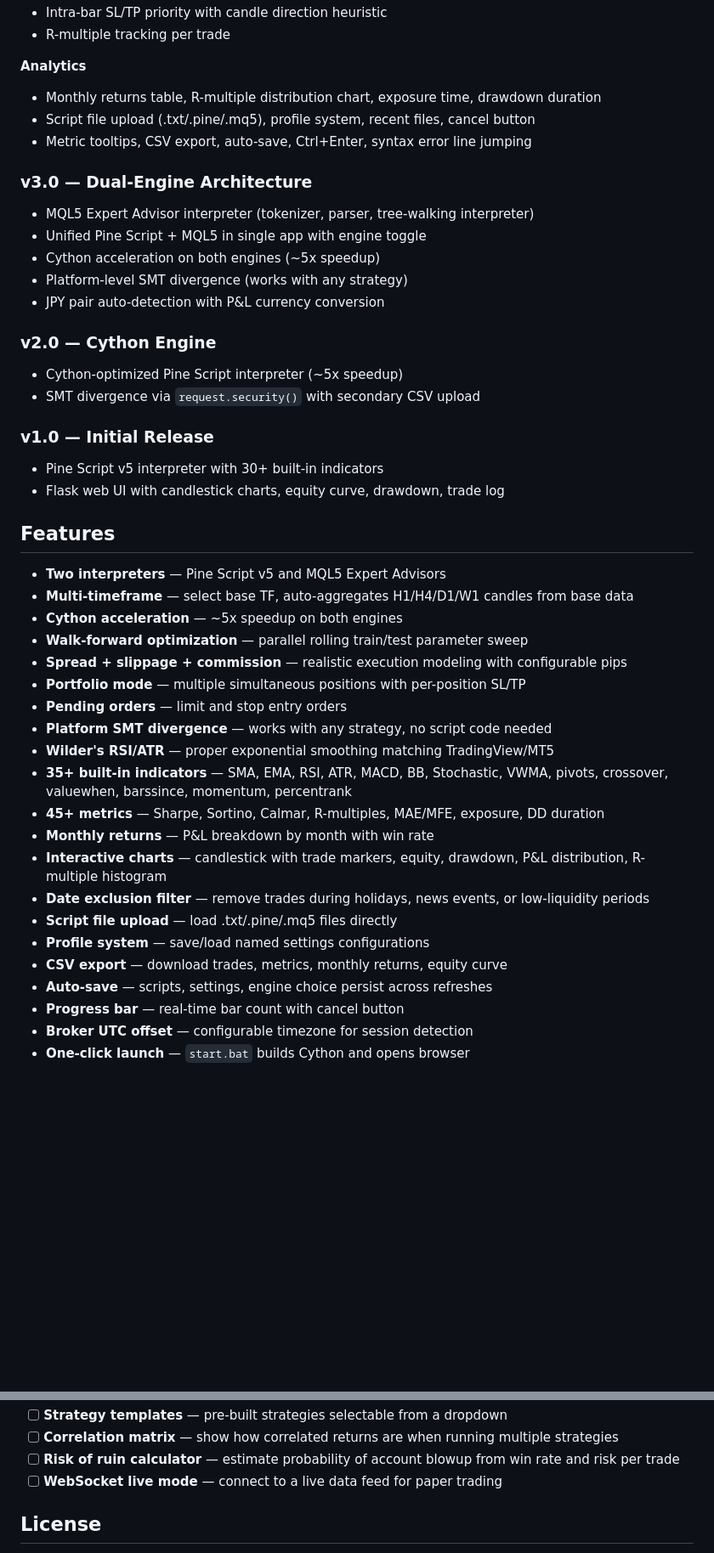
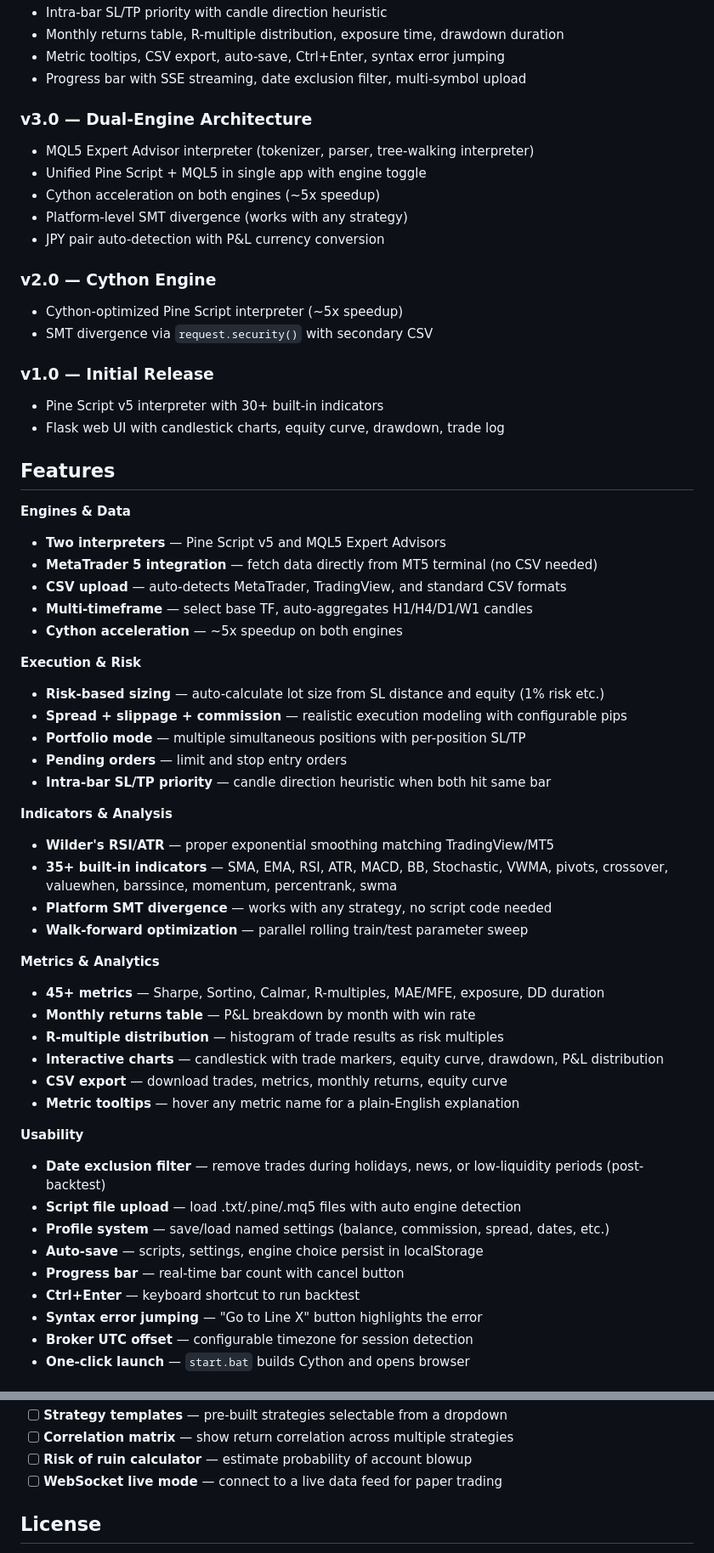
Before and after one commit to x7-u/baktest, a Markdown page: README.md, 2 parts joined by grey strips. Shown at 85% size. Rendered like a GitHub page; blank space fills up the shorter version.

```diff
--- a/README.md
+++ b/README.md
@@ -63,10 +51,7 @@ A web-based backtesting engine that runs **Pine Script v5** and **MQL5 Expert Ad
 - Intra-bar SL/TP priority with candle direction heuristic
-- R-multiple tracking per trade
-
-**Analytics**
-- Monthly returns table, R-multiple distribution chart, exposure time, drawdown duration
-- Script file upload (.txt/.pine/.mq5), profile system, recent files, cancel button
-- Metric tooltips, CSV export, auto-save, Ctrl+Enter, syntax error line jumping
+- Monthly returns table, R-multiple distribution, exposure time, drawdown duration
+- Metric tooltips, CSV export, auto-save, Ctrl+Enter, syntax error jumping
+- Progress bar with SSE streaming, date exclusion filter, multi-symbol upload
 
 ### v3.0 — Dual-Engine Architecture
 
@@ -79,7 +64,7 @@ A web-based backtesting engine that runs **Pine Script v5** and **MQL5 Expert Ad
 ### v2.0 — Cython Engine
 
 - Cython-optimized Pine Script interpreter (~5x speedup)
-- SMT divergence via `request.security()` with secondary CSV upload
+- SMT divergence via `request.security()` with secondary CSV
 
 ### v1.0 — Initial Release
 
@@ -88,25 +73,42 @@ A web-based backtesting engine that runs **Pine Script v5** and **MQL5 Expert Ad
 
 ## Features
 
+**Engines & Data**
 - **Two interpreters** — Pine Script v5 and MQL5 Expert Advisors
-- **Multi-timeframe** — select base TF, auto-aggregates H1/H4/D1/W1 candles from base data
+- **MetaTrader 5 integration** — fetch data directly from MT5 terminal (no CSV needed)
+- **CSV upload** — auto-detects MetaTrader, TradingView, and standard CSV formats
+- **Multi-timeframe** — select base TF, auto-aggregates H1/H4/D1/W1 candles
 - **Cython acceleration** — ~5x speedup on both engines
-- **Walk-forward optimization** — parallel rolling train/test parameter sweep
+
+**Execution & Risk**
+- **Risk-based sizing** — auto-calculate lot size from SL distance and equity (1% risk etc.)
 - **Spread + slippage + commission** — realistic execution modeling with configurable pips
 - **Portfolio mode** — multiple simultaneous positions with per-position SL/TP
 - **Pending orders** — limit and stop entry orders
+- **Intra-bar SL/TP priority** — candle direction heuristic when both hit same bar
+
+**Indicators & Analysis**
+- **Wilder's RSI/ATR** — proper exponential smoothing matching TradingView/MT5
+- **35+ built-in indicators** — SMA, EMA, RSI, ATR, MACD, BB, Stochastic, VWMA, pivots, crossover, valuewhen, barssince, momentum, percentrank, swma
 - **Platform SMT divergence** — works with any strategy, no script code needed
-- **Wilder's RSI/ATR** — proper exponential smoothing matching TradingView/MT5
-- **35+ built-in indicators** — SMA, EMA, RSI, ATR, MACD, BB, Stochastic, VWMA, pivots, crossover, valuewhen, barssince, momentum, percentrank
+- **Walk-forward optimization** — parallel rolling train/test parameter sweep
+
+**Metrics & Analytics**
 - **45+ metrics** — Sharpe, Sortino, Calmar, R-multiples, MAE/MFE, exposure, DD duration
-- **Monthly returns** — P&L breakdown by month with win rate
-- **Interactive charts** — candlestick with trade markers, equity, drawdown, P&L distribution, R-multiple histogram
-- **Date exclusion filter** — remove trades during holidays, news events, or low-liquidity periods
-- **Script file upload** — load .txt/.pine/.mq5 files directly
-- **Profile system** — save/load named settings configurations
+- **Monthly returns table** — P&L breakdown by month with win rate
+- **R-multiple distribution** — histogram of trade results as risk multiples
+- **Interactive charts** — candlestick with trade markers, equity curve, drawdown, P&L distribution
 - **CSV export** — download trades, metrics, monthly returns, equity curve
-- **Auto-save** — scripts, settings, engine choice persist across refreshes
+- **Metric tooltips** — hover any metric name for a plain-English explanation
+
+**Usability**
+- **Date exclusion filter** — remove trades during holidays, news, or low-liquidity periods (post-backtest)
+- **Script file upload** — load .txt/.pine/.mq5 files with auto engine detection
+- **Profile system** — save/load named settings (balance, commission, spread, dates, etc.)
+- **Auto-save** — scripts, settings, engine choice persist in localStorage
 - **Progress bar** — real-time bar count with cancel button
+- **Ctrl+Enter** — keyboard shortcut to run backtest
+- **Syntax error jumping** — "Go to Line X" button highlights the error
 - **Broker UTC offset** — configurable timezone for session detection
 - **One-click launch** — `start.bat` builds Cython and opens browser
 
@@ -255,6 +259,6 @@ baktest/
 - [ ] **Strategy templates** — pre-built strategies selectable from a dropdown
-- [ ] **Correlation matrix** — show how correlated returns are when running multiple strategies
-- [ ] **Risk of ruin calculator** — estimate probability of account blowup from win rate and risk per trade
+- [ ] **Correlation matrix** — show return correlation across multiple strategies
+- [ ] **Risk of ruin calculator** — estimate probability of account blowup
 - [ ] **WebSocket live mode** — connect to a live data feed for paper trading
 
 ## License
```
Also changed, not shown: other parts of README.md (+51 -61 lines).
